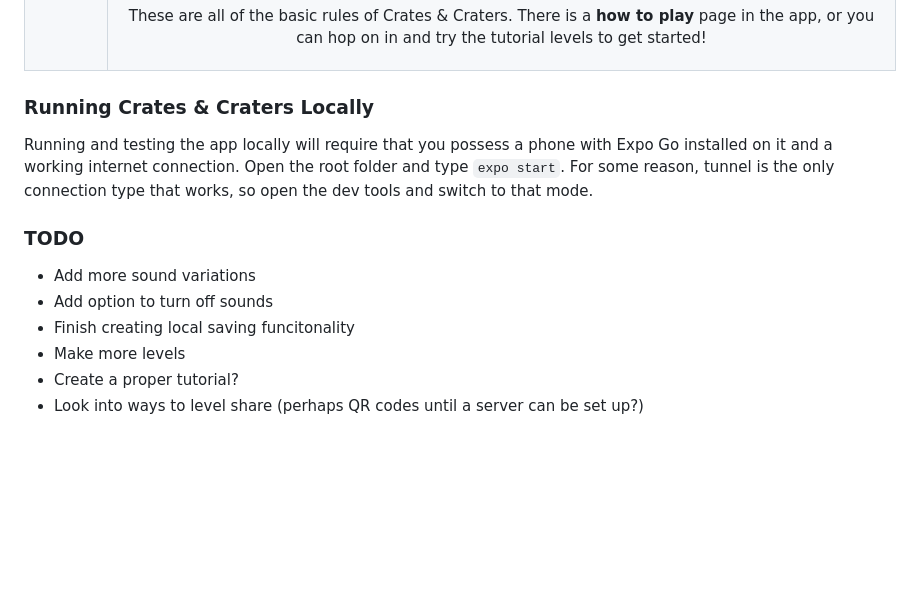
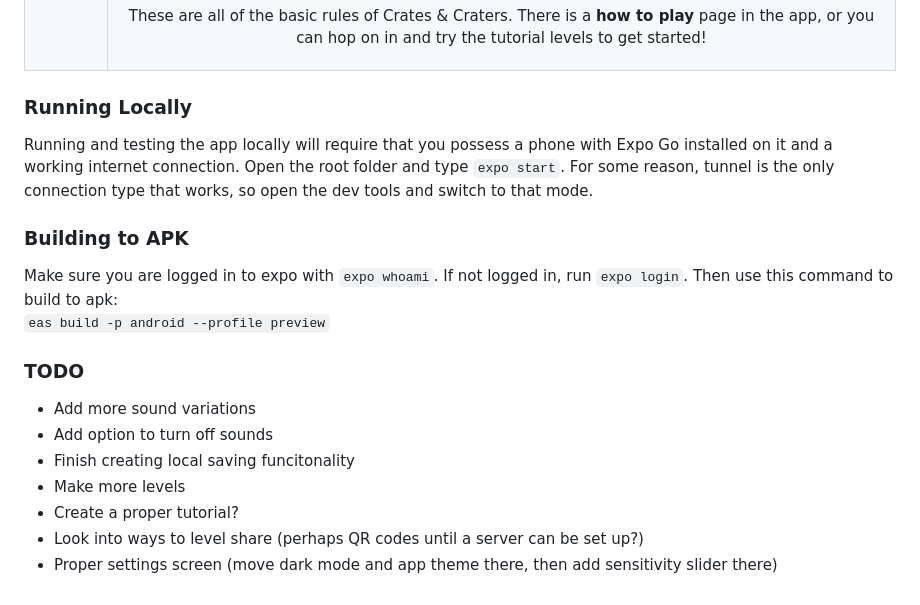
Before and after one commit to StefanTodoran/crates-craters, a Markdown page: README.md, the part around one of its changes. Drawn GitHub-style; blank space fills up the shorter version.

```diff
--- a/README.md
+++ b/README.md
@@ -32,9 +31,15 @@ Demo | Explanation
   <img src="misc/level-2.jpeg" alt="Level One Preview" style="width: 45%;"/>
 </div> -->
 
-### Running Crates & Craters Locally
+### Running Locally
 
 Running and testing the app locally will require that you possess a phone with Expo Go installed on it and a working internet connection. Open the root folder and type `expo start`. For some reason, tunnel is the only connection type that works, so open the dev tools and switch to that mode.
+
+### Building to APK
+
+Make sure you are logged in to expo with `expo whoami`. If not logged in, run `expo login`.
+Then use this command to build to apk: <br>
+`eas build -p android --profile preview`
 
 ### TODO
 * Add more sound variations
@@ -43,3 +48,4 @@ Running and testing the app locally will require that you possess a phone with E
 * Make more levels
 * Create a proper tutorial?
 * Look into ways to level share (perhaps QR codes until a server can be set up?)
+* Proper settings screen (move dark mode and app theme there, then add sensitivity slider there)
```
Also changed, not shown: other parts of README.md (+1 -2 lines), assets/favicon.png, assets/splash.png, 5 other files.
